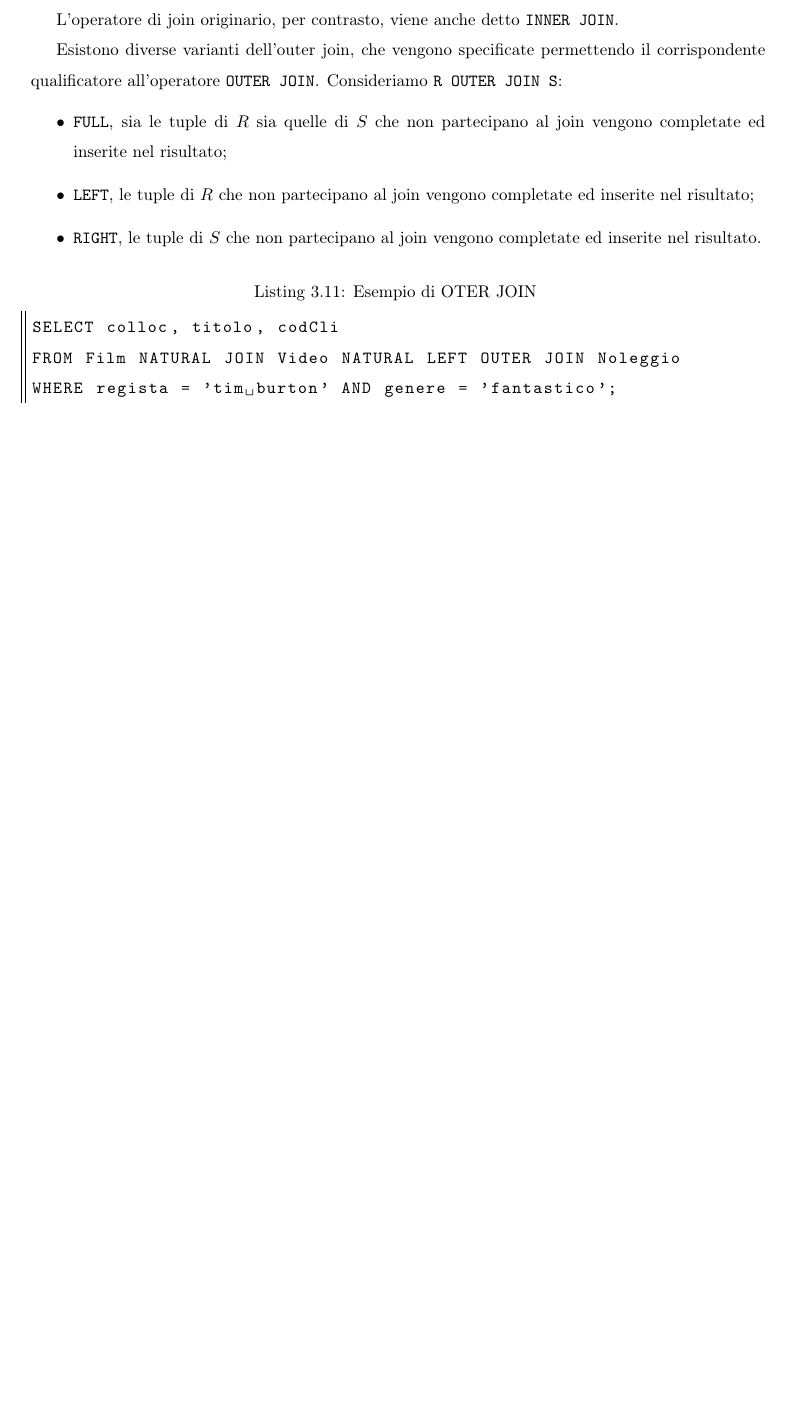
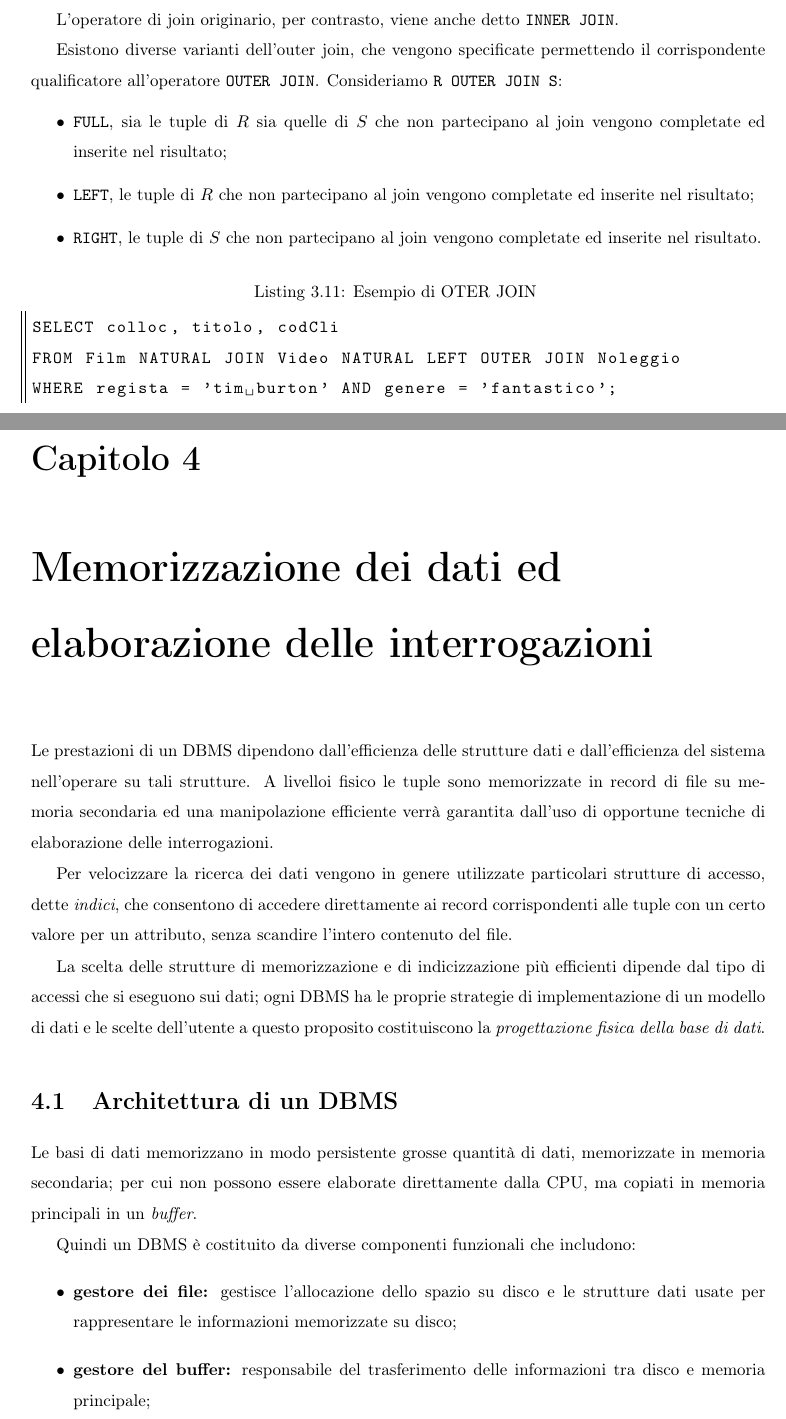
Before and after one commit to RiccardoCereghino/basi-di-dati-I, a LaTeX thesis (bd-I.tex, which reads chapters/chapter-07.tex, chapters/chapter-07/section-01.tex): part of page 28 of 28 before the commit and two parts of pages 28 and 29 of 30 after it, the two joined at a grey line, cut so that both start at the same text, the shorter picture padded with empty space. Compiled offline with pdfLaTeX.

Commit message:
Sezione 7.1

```diff
--- /dev/null
+++ b/chapters/chapter-07.tex
@@ -0,0 +1,20 @@
+\chapter{Memorizzazione dei dati ed elaborazione delle interrogazioni}%
+\label{cha:Memorizzazione dei dati ed elaborazione delle interrogazioni}
+Le prestazioni di un DBMS dipendono dall'efficienza delle strutture dati e
+dall'efficienza del sistema nell'operare su tali strutture.
+A livelloi fisico le tuple sono memorizzate in record di file su memoria
+secondaria ed una manipolazione efficiente verrà garantita dall'uso di opportune
+tecniche di elaborazione delle interrogazioni.
+
+Per velocizzare la ricerca dei dati vengono in genere utilizzate particolari
+strutture di accesso, dette \emph{indici}, che consentono di accedere
+direttamente ai record corrispondenti alle tuple con un certo valore per un
+attributo, senza scandire l'intero contenuto del file.
+
+La scelta delle strutture di memorizzazione e di indicizzazione più efficienti
+dipende dal tipo di accessi che si eseguono sui dati; ogni DBMS ha le proprie
+strategie di implementazione di un modello di dati e le scelte dell'utente a
+questo proposito costituiscono la \emph{progettazione fisica della base di
+dati}.
+
+\subimport{./chapter-07/}{section-01.tex}
--- /dev/null
+++ b/chapters/chapter-07/section-01.tex
@@ -0,0 +1,14 @@
+\section{Architettura di un DBMS}%
+\label{sec:Architettura di un DBMS}
+Le basi di dati memorizzano in modo persistente grosse quantità di dati,
+memorizzate in memoria secondaria; per cui non possono essere elaborate
+direttamente dalla CPU, ma copiati in memoria principali in un \emph{buffer}.
+
+Quindi un DBMS è costituito da diverse componenti funzionali che includono:
+\begin{itemize}
+  \item \textbf{gestore dei file:} gestisce l'allocazione dello spazio su disco
+    e le strutture dati usate per rappresentare le informazioni memorizzate su
+    disco;
+  \item \textbf{gestore del buffer:} responsabile del trasferimento delle
+    informazioni tra disco e memoria principale;
+  \item \textbf{esecutore di interrogazioni:} responsabile dell'esecuzione delle
```
Also changed, not shown: bd-I.tex (+1 -0 lines), bd-I.pdf, book/caoitolo_7-1.pdf (renamed from book/archiDBMS.pdf), chapters/chapter-07/section-01.tex (32 more changed lines).
